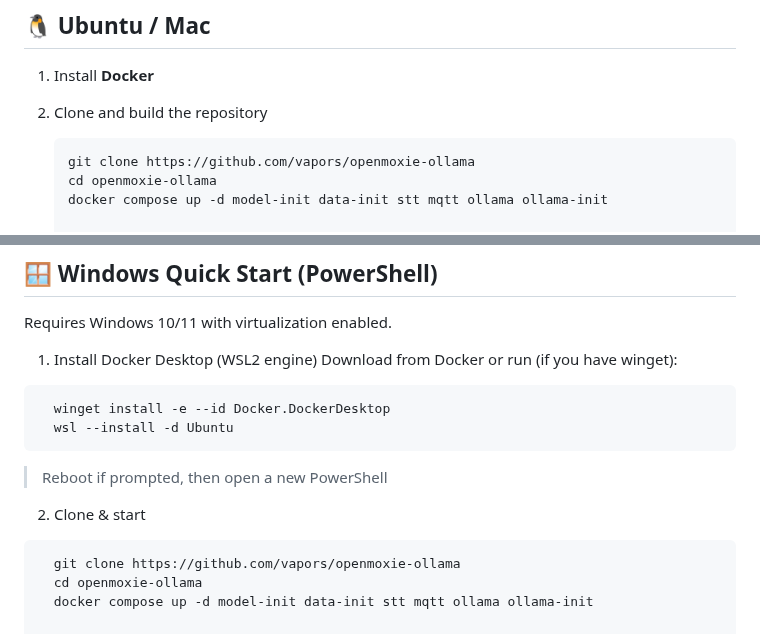
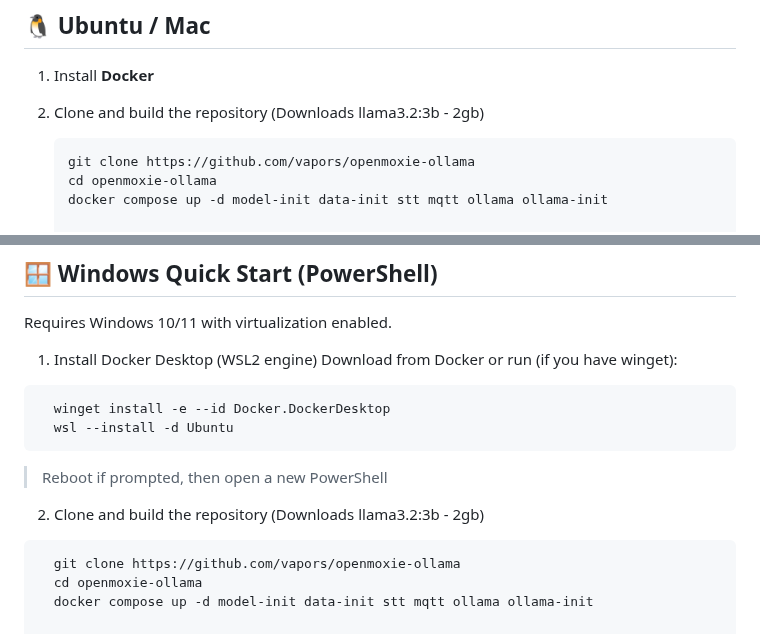
Before and after one commit to andrsvlz/openmoxie-ollama, a Markdown page: README.md, 2 parts joined by grey strips. Rendered like a GitHub page.

````diff
--- a/README.md
+++ b/README.md
@@ -51,7 +51,7 @@ This project includes:
 
 1. Install **Docker**
 
-2. Clone and build the repository
+2. Clone and build the repository (Downloads llama3.2:3b - 2gb)
 
    ```bash
    git clone https://github.com/vapors/openmoxie-ollama
@@ -80,7 +80,7 @@ This project includes:
   >Reboot if prompted, then open a new PowerShell
 
 
-2. Clone & start
+2. Clone and build the repository (Downloads llama3.2:3b - 2gb)
 
   ```powershell
     git clone https://github.com/vapors/openmoxie-ollama
````
